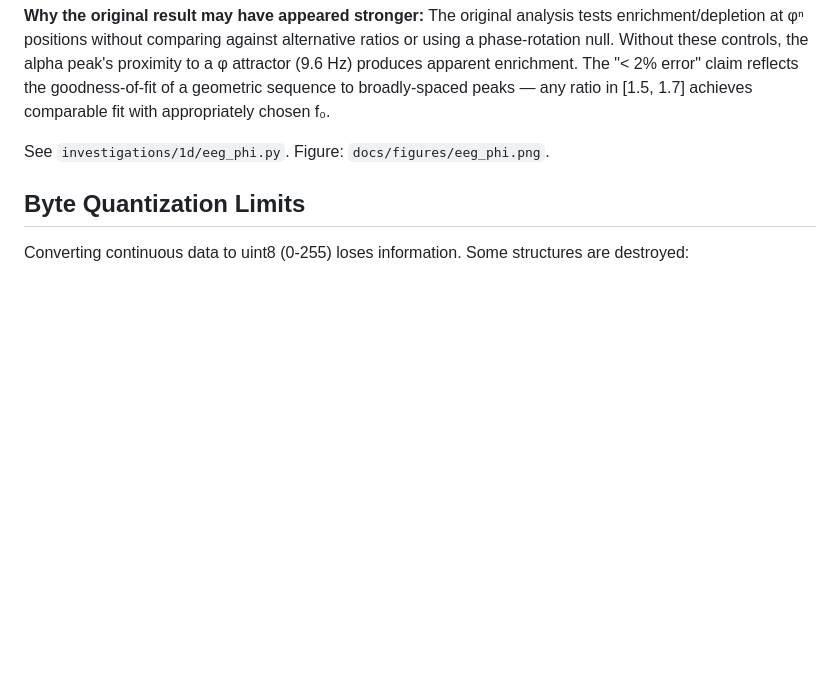
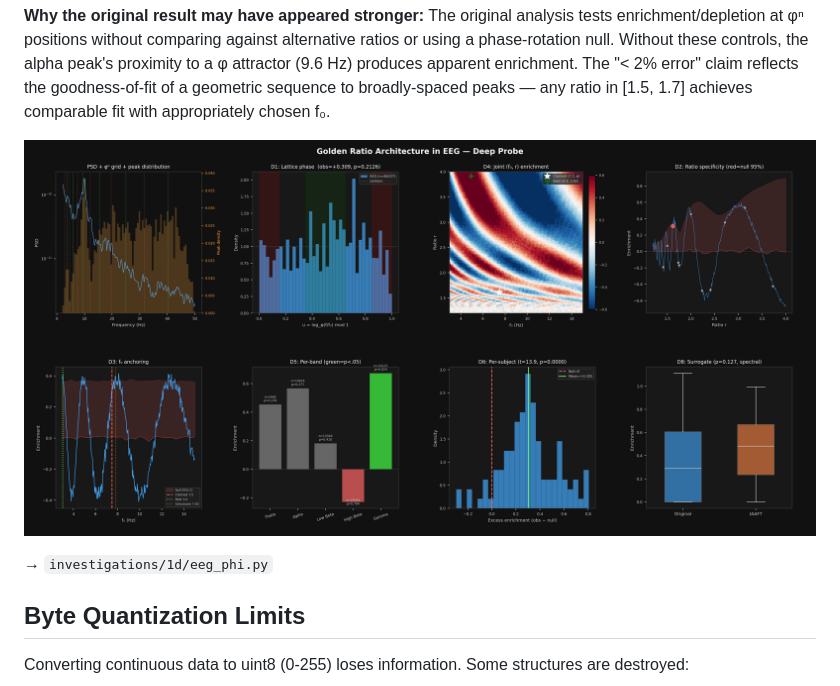
Before and after one commit to phreakocious/exotic-geometry-framework, a Markdown page: docs/NEGATIVE_RESULTS.md, the part around one of its changes. Drawn GitHub-style; blank space fills up the shorter version.

```diff
--- a/docs/NEGATIVE_RESULTS.md
+++ b/docs/NEGATIVE_RESULTS.md
@@ -111,7 +111,9 @@ Key methodological improvement: **phase-rotation permutation null**. The raw enr
 
 **Why the original result may have appeared stronger:** The original analysis tests enrichment/depletion at φⁿ positions without comparing against alternative ratios or using a phase-rotation null. Without these controls, the alpha peak's proximity to a φ attractor (9.6 Hz) produces apparent enrichment. The "< 2% error" claim reflects the goodness-of-fit of a geometric sequence to broadly-spaced peaks — any ratio in [1.5, 1.7] achieves comparable fit with appropriately chosen f₀.
 
-See `investigations/1d/eeg_phi.py`. Figure: `docs/figures/eeg_phi.png`.
+![EEG Golden Ratio Analysis](figures/eeg_phi.png)
+
+→ `investigations/1d/eeg_phi.py`
 
 ## Byte Quantization Limits
 
```
Also changed, not shown: other parts of docs/NEGATIVE_RESULTS.md (+17 -0 lines), docs/FINDINGS.md (+2 -2 lines).
